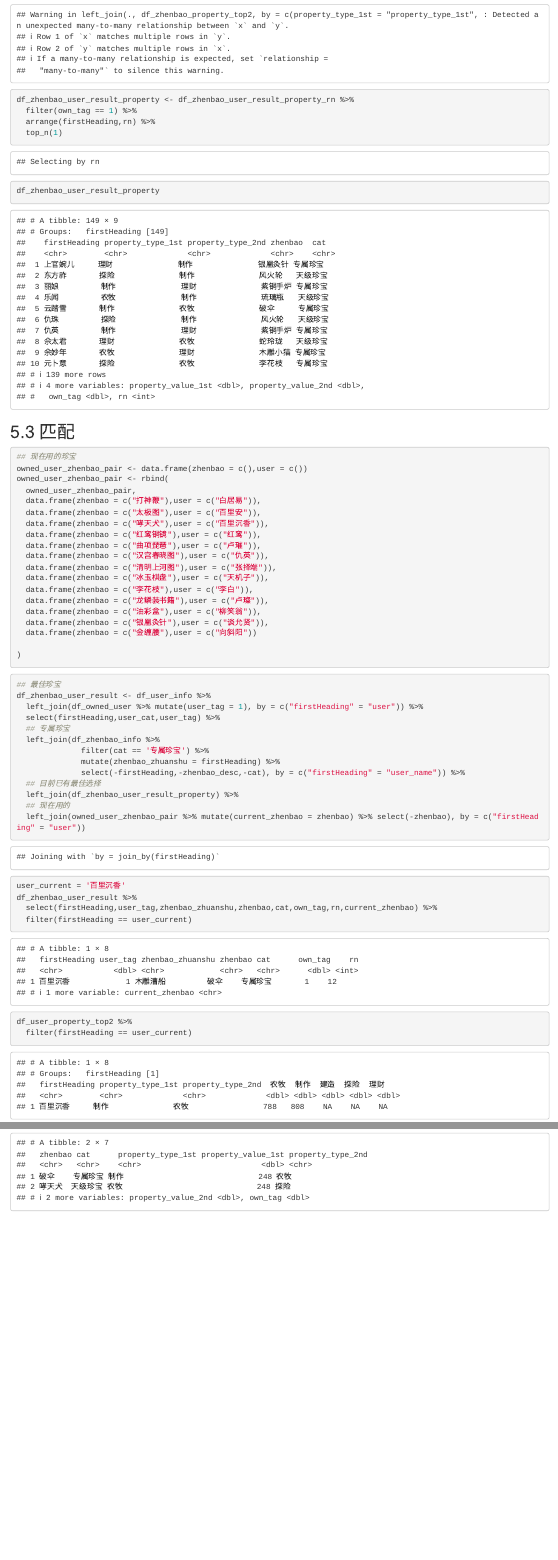
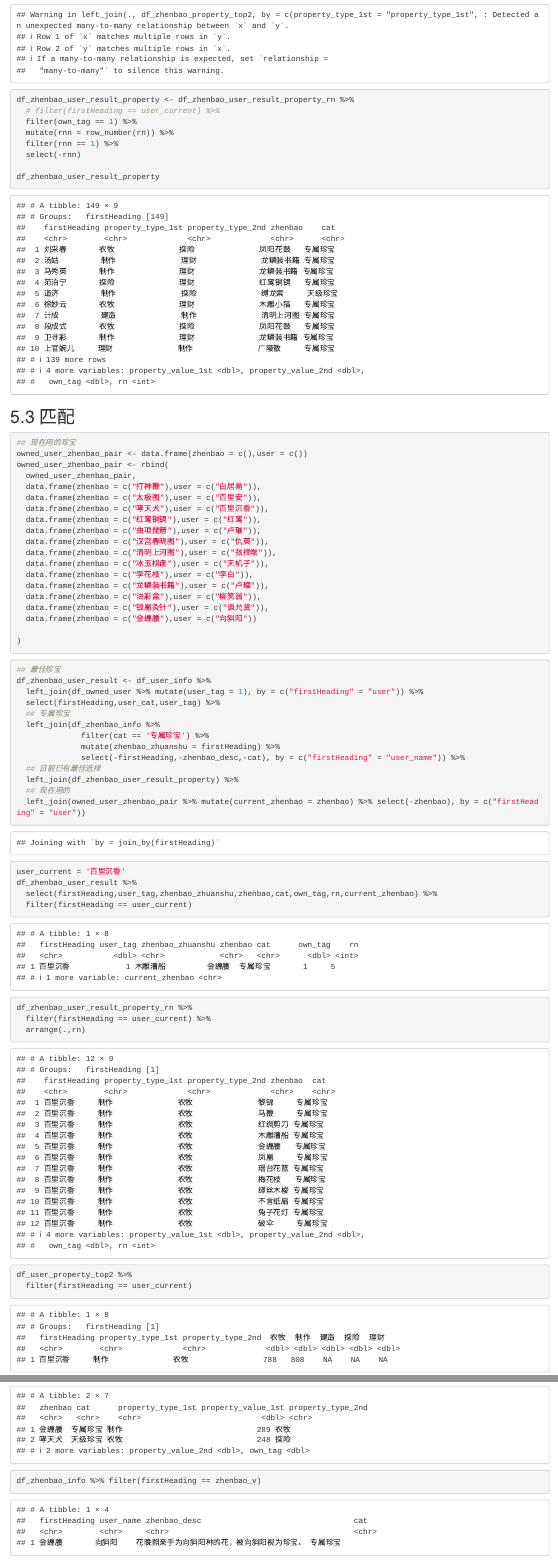
Before and after one commit to zhouqianru91/jiangnanbaijingtu_zqr, an R Markdown document (小破图攻略.Rmd): the page in a window 1100 px wide, from 13620 px down, and a second part further down, joined at a grey line. Rendered offline with R 4.5, knitr and Pandoc, with nearby package versions; some code elsewhere in the file could not run offline.

Commit message:
20250307 v1

````diff
--- a/小破图攻略.Rmd
+++ b/小破图攻略.Rmd
@@ -323,9 +323,11 @@ df_zhenbao_user_result_property_rn <- df_user_property_top2 %>%
   mutate(rn = row_number(desc(property_value_1st)))
 
 df_zhenbao_user_result_property <- df_zhenbao_user_result_property_rn %>%
+  # filter(firstHeading == user_current) %>%
   filter(own_tag == 1) %>%
-  arrange(firstHeading,rn) %>%
-  top_n(1)
+  mutate(rnn = row_number(rn)) %>%
+  filter(rnn == 1) %>%
+  select(-rnn)
 
 df_zhenbao_user_result_property
 ```
@@ -376,6 +378,10 @@ user_current = '百里沉香'
 df_zhenbao_user_result %>%
   select(firstHeading,user_tag,zhenbao_zhuanshu,zhenbao,cat,own_tag,rn,current_zhenbao) %>%
   filter(firstHeading == user_current)
+
+df_zhenbao_user_result_property_rn %>%
+  filter(firstHeading == user_current) %>%
+  arrange(.,rn)
 ```
 
 ```{r}
@@ -389,3 +395,6 @@ df_zhenbao_property_top2 %>%
   # filter(zhenbao == zhenbao_current)
   filter(zhenbao %in% c(zhenbao_v,zhenbao_current_v))
 ```
+```{r}
+df_zhenbao_info %>% filter(firstHeading == zhenbao_v)
+```
````
